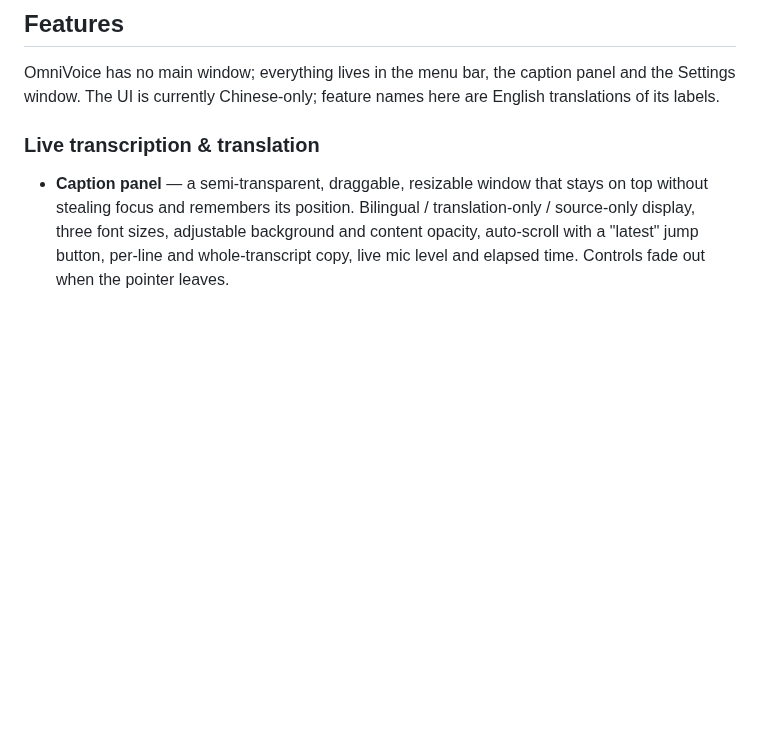
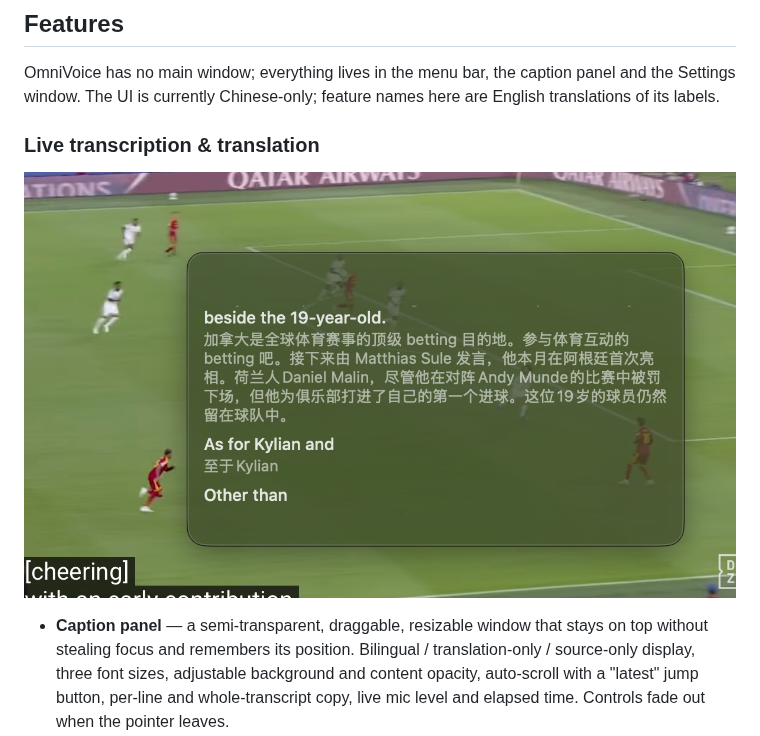
Before and after one commit to hdcola/OmniVoice, a Markdown page: README.md, the part around the change. Drawn GitHub-style; pictures changed too: Docs/images/live-transcription.png (added); blank space fills up the shorter version.

Commit message:
docs(repo): add live transcription screenshot to the READMEs
Co-Authored-By: Claude Sonnet 5.5 <noreply@anthropic.com>

```diff
--- a/README.md
+++ b/README.md
@@ -34,6 +34,8 @@ panel and the Settings window. The UI is currently Chinese-only; feature names h
 translations of its labels.
 
 ### Live transcription & translation
+
+![Live transcription with translation in the caption panel](Docs/images/live-transcription.png)
 
 - **Caption panel** — a semi-transparent, draggable, resizable
   window that stays on top without stealing focus and remembers its position.
```
Also changed, not shown: CHANGELOG.md (+1 -0 lines), README.zh-CN.md (+2 -0 lines).
